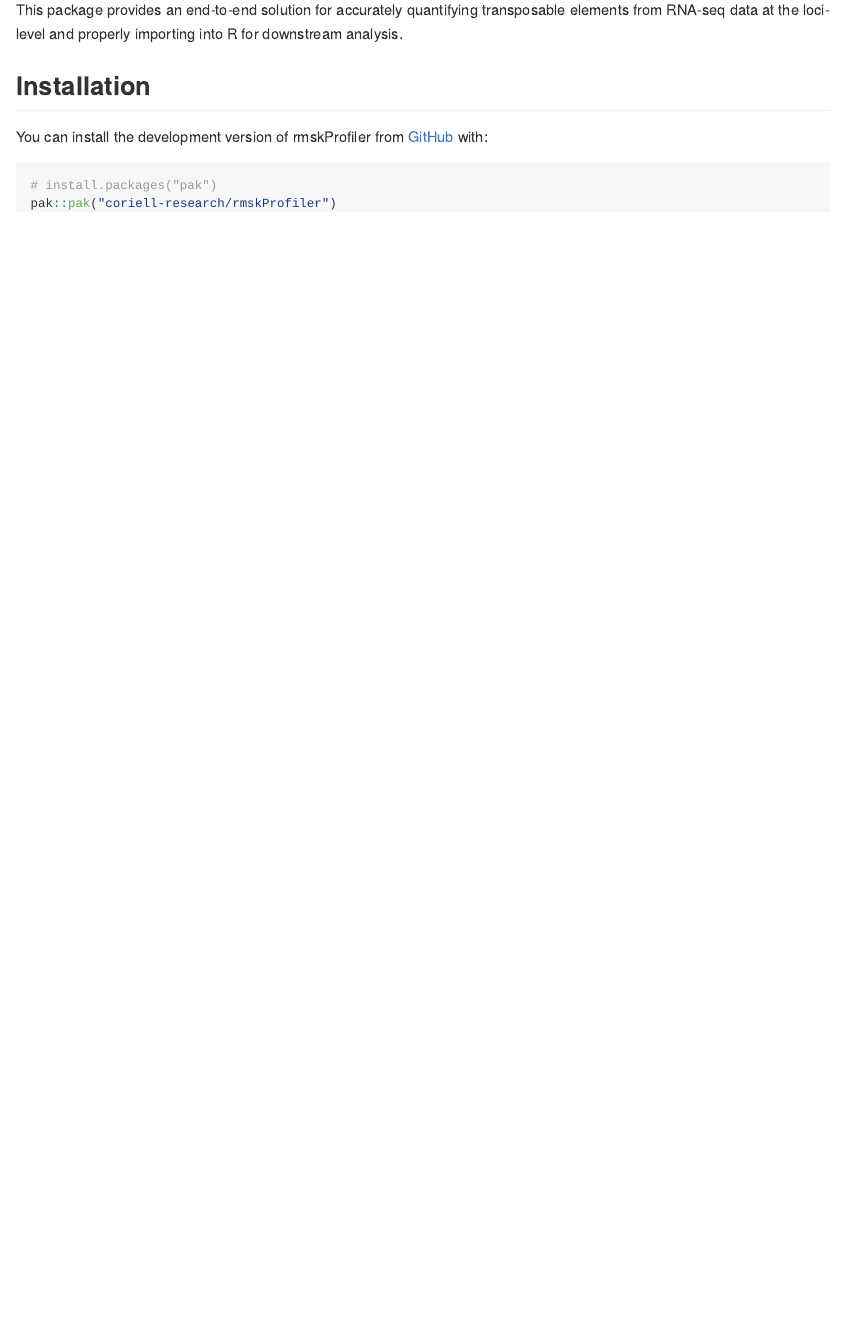
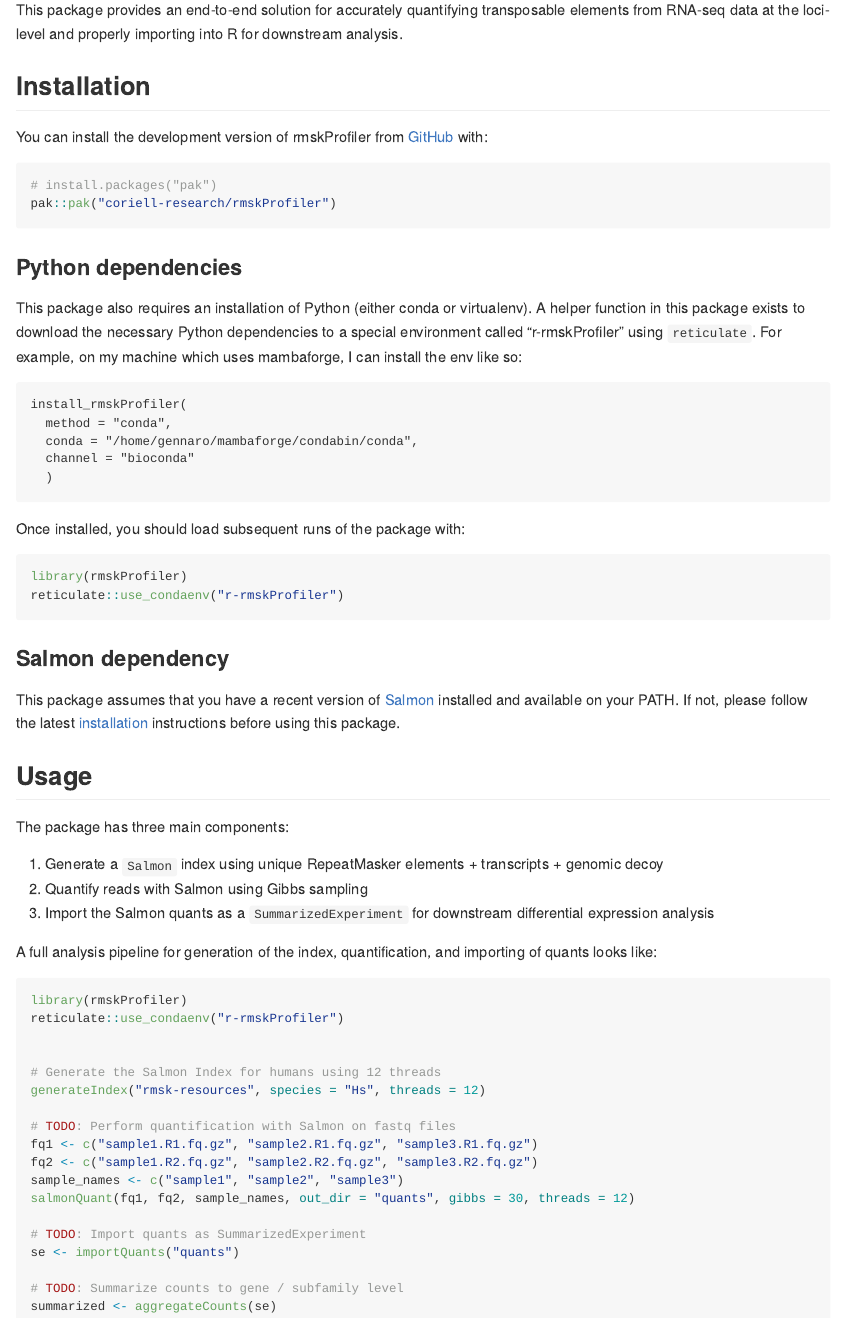
Before and after one commit to coriell-research/rmskProfiler, an R Markdown document (README.Rmd): the page in a window 1100 px wide, from 110 px down. The pictures show the output file README.md that the author committed with the source, drawn offline in the style of GitHub.

Commit message:
Update README

````diff
--- a/README.Rmd
+++ b/README.Rmd
@@ -30,3 +30,64 @@
 # install.packages("pak")
 pak::pak("coriell-research/rmskProfiler")
 ```
+
+### Python dependencies
+
+This package also requires an installation of Python (either conda or
+virtualenv). A helper function in this package exists to download the necessary
+Python dependencies to a special environment called "r-rmskProfiler" using
+`reticulate`. For example, on my machine which uses mambaforge, I can install
+the env like so:
+
+```
+install_rmskProfiler(
+  method = "conda",
+  conda = "/home/gennaro/mambaforge/condabin/conda",
+  channel = "bioconda"
+  )
+```
+
+Once installed, you should load subsequent runs of the package with:
+
+```{r eval=FALSE}
+library(rmskProfiler)
+reticulate::use_condaenv("r-rmskProfiler")
+```
+
+### Salmon dependency
+
+This package assumes that you have a recent version of [Salmon](https://salmon.readthedocs.io/en/latest/salmon.html) installed and
+available on your PATH. If not, please follow the latest [installation](https://salmon.readthedocs.io/en/latest/building.html#binary-releases)
+instructions before using this package.
+
+## Usage
+
+The package has three main components:
+
+1. Generate a `Salmon` index using unique RepeatMasker elements + transcripts + genomic decoy
+2. Quantify reads with Salmon using Gibbs sampling
+3. Import the Salmon quants as a `SummarizedExperiment` for downstream differential expression analysis
+
+A full analysis pipeline for generation of the index, quantification, and
+importing of quants looks like:
+
+```{r, eval=FALSE}
+library(rmskProfiler)
+reticulate::use_condaenv("r-rmskProfiler")
+
+
+# Generate the Salmon Index for humans using 12 threads
+generateIndex("rmsk-resources", species = "Hs", threads = 12)
+
+# TODO: Perform quantification with Salmon on fastq files
+fq1 <- c("sample1.R1.fq.gz", "sample2.R1.fq.gz", "sample3.R1.fq.gz")
+fq2 <- c("sample1.R2.fq.gz", "sample2.R2.fq.gz", "sample3.R2.fq.gz")
+sample_names <- c("sample1", "sample2", "sample3")
+salmonQuant(fq1, fq2, sample_names, out_dir = "quants", gibbs = 30, threads = 12)
+
+# TODO: Import quants as SummarizedExperiment
+se <- importQuants("quants")
+
+# TODO: Summarize counts to gene / subfamily level
+summarized <- aggregateCounts(se)
+```
````
Also changed, not shown: README.md.
